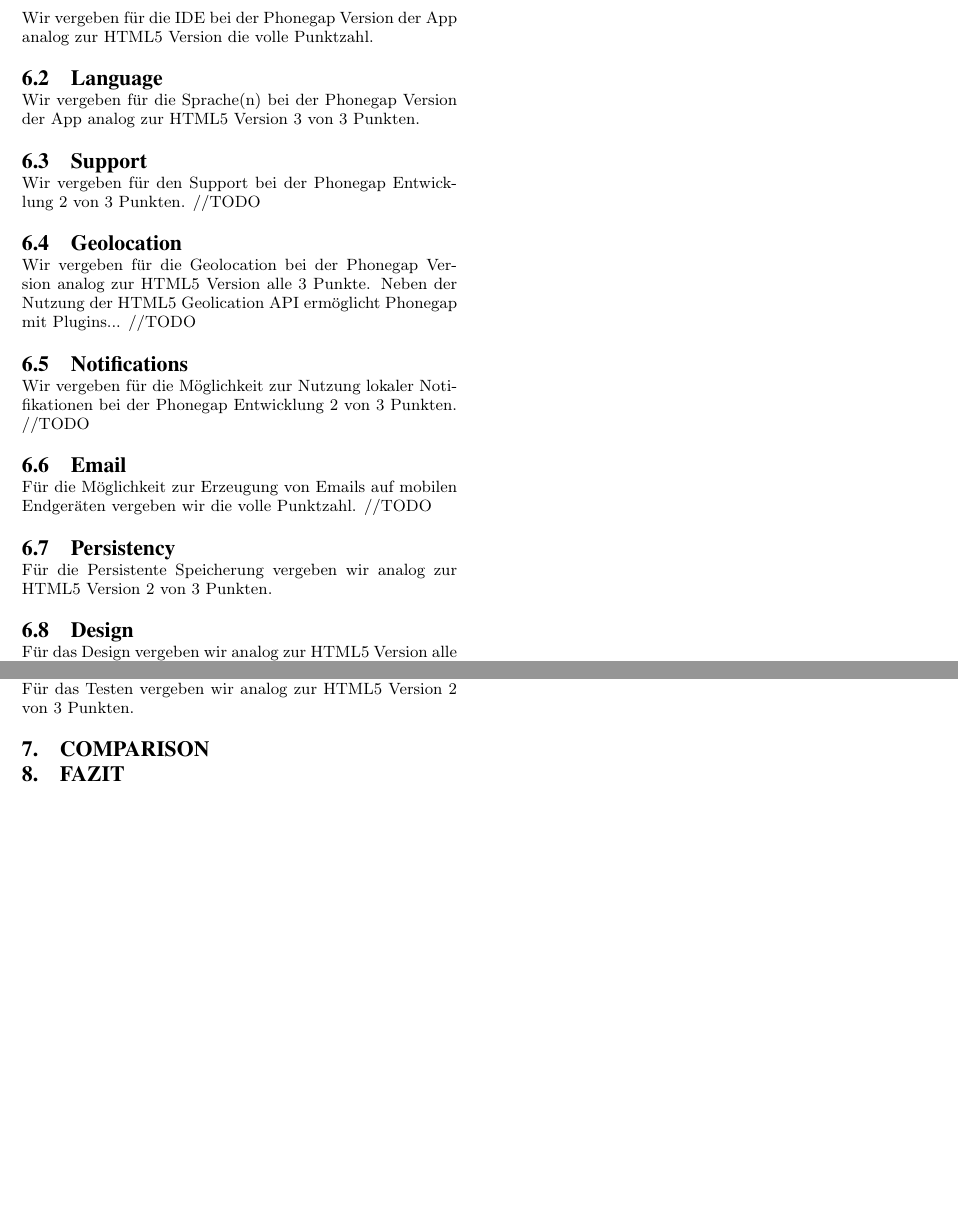
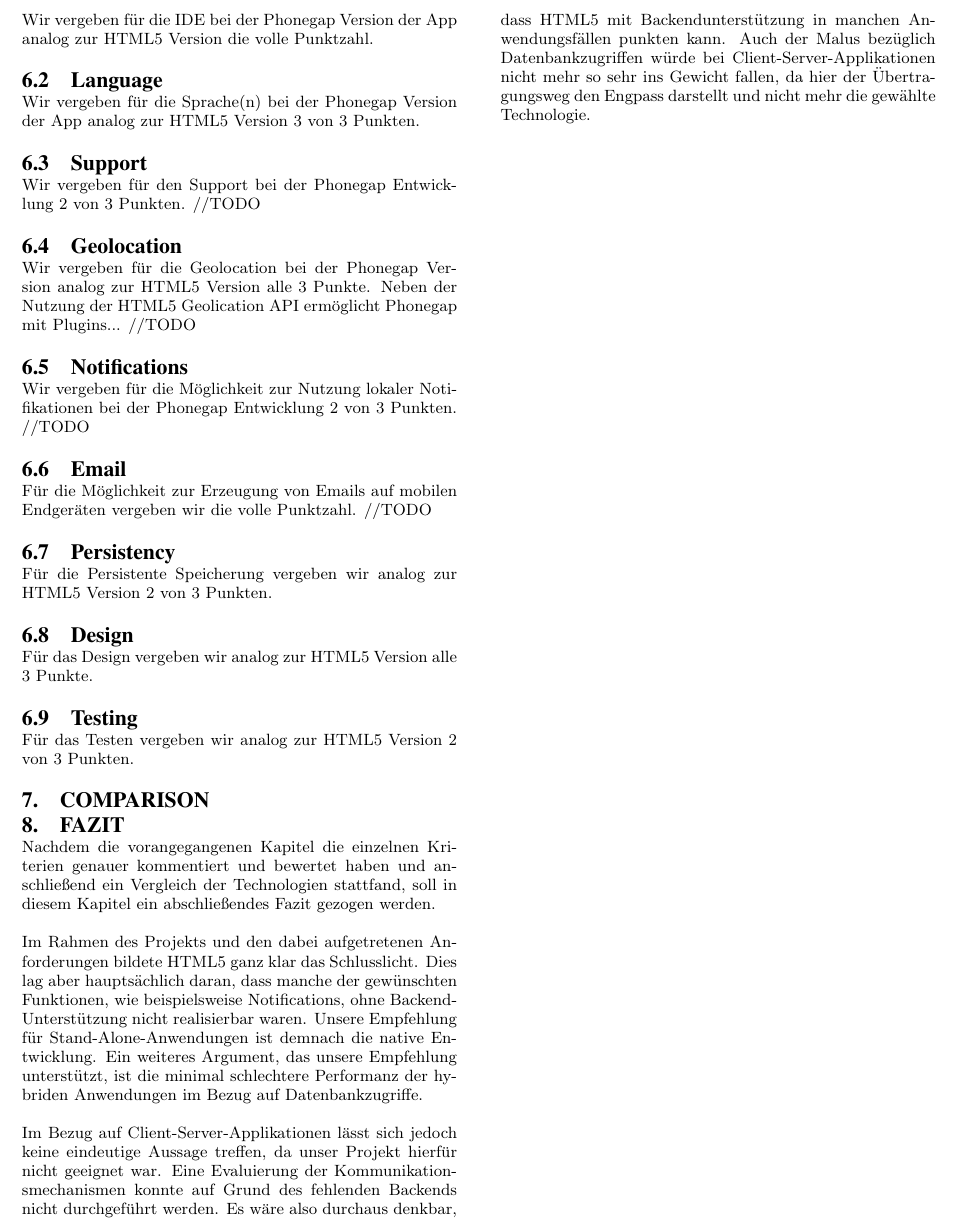
Before and after one commit to amosproj/2015ss05-mobile-time-accounting, a LaTeX paper (evaluation/evaluation_amos5.tex, which reads evaluation/sections/80_Fazit.tex): two parts of page 4 of 4 before the commit and part of page 4 of 4 after it, the two joined at a grey line, cut so that both start at the same text, the shorter picture padded with empty space. Compiled offline with pdfLaTeX.

Commit message:
#19 added draft for Fazit

```diff
--- a/evaluation/sections/80_Fazit.tex
+++ b/evaluation/sections/80_Fazit.tex
@@ -1 +1,6 @@
 \section{Fazit}
+Nachdem die vorangegangenen Kapitel die einzelnen Kriterien genauer kommentiert und bewertet haben und anschließend ein Vergleich der Technologien stattfand, soll in diesem Kapitel ein abschließendes Fazit gezogen werden.
+
+Im Rahmen des Projekts und den dabei aufgetretenen Anforderungen bildete HTML5 ganz klar das Schlusslicht. Dies lag aber hauptsächlich daran, dass manche der gewünschten Funktionen, wie beispielsweise Notifications, ohne Backend-Unterstützung nicht realisierbar waren. Unsere Empfehlung für Stand-Alone-Anwendungen ist demnach die native Entwicklung. Ein weiteres Argument, das unsere Empfehlung unterstützt, ist die minimal schlechtere Performanz der hybriden Anwendungen im Bezug auf Datenbankzugriffe.
+
+Im Bezug auf Client-Server-Applikationen lässt sich jedoch keine eindeutige Aussage treffen, da unser Projekt hierfür nicht geeignet war. Eine Evaluierung der Kommunikationsmechanismen konnte auf Grund des fehlenden Backends nicht durchgeführt werden. Es wäre also durchaus denkbar, dass HTML5 mit Backendunterstützung in manchen Anwendungsfällen punkten kann. Auch der Malus bezüglich Datenbankzugriffen würde bei Client-Server-Applikationen nicht mehr so sehr ins Gewicht fallen, da hier der Übertragungsweg den Engpass darstellt und nicht mehr die gewählte Technologie.
```
